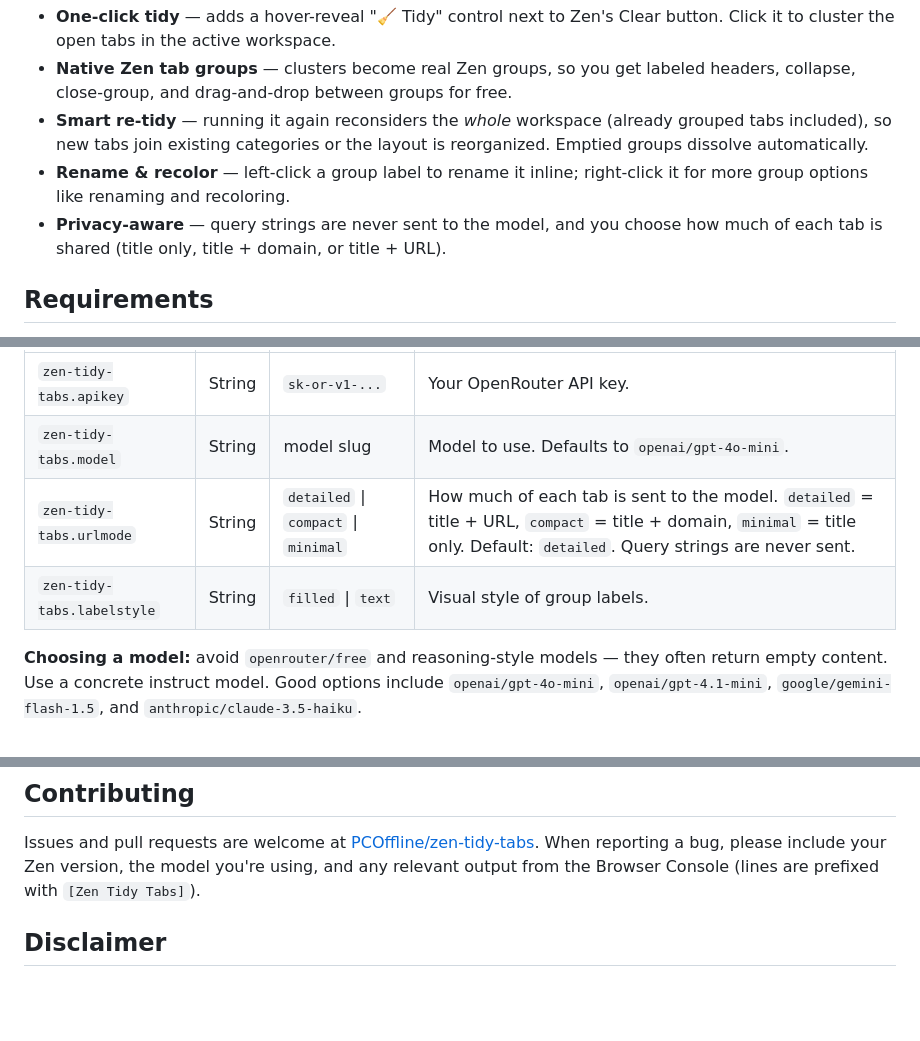
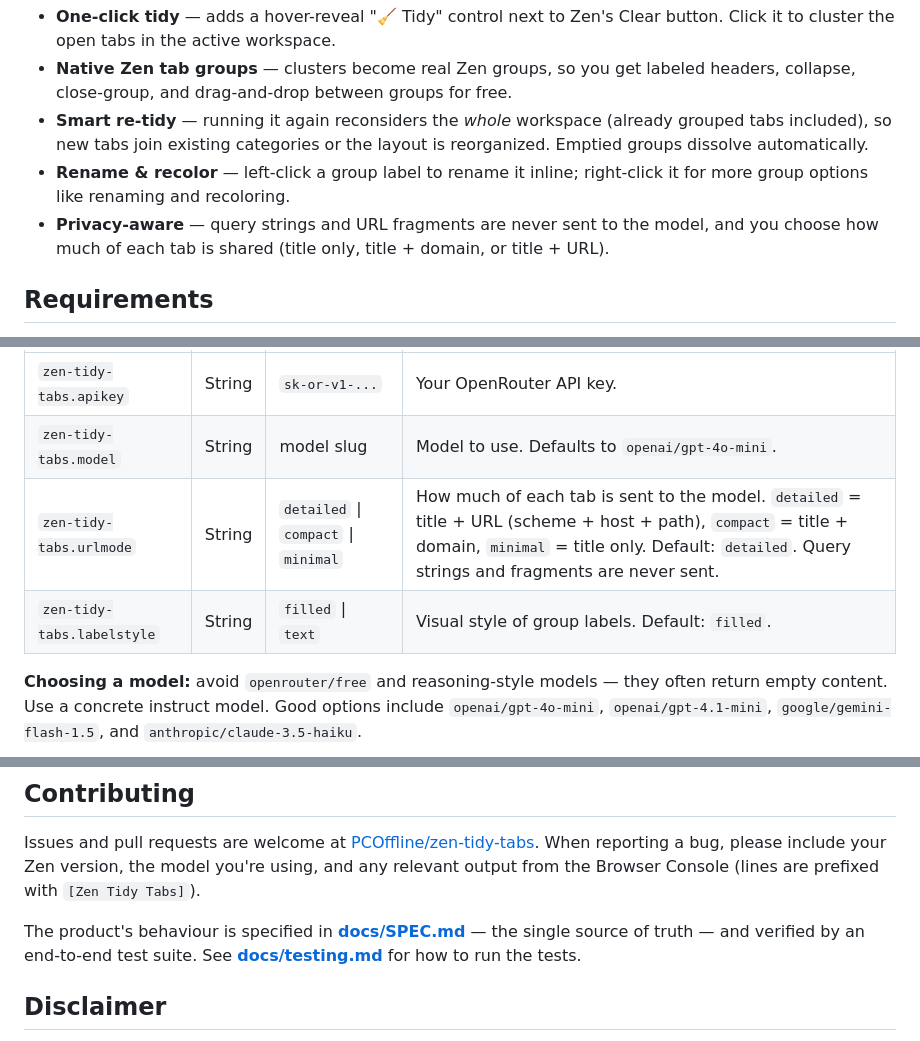
Before and after one commit to PCOffline/zen-tidy-tabs, a Markdown page: README.md, 3 parts joined by grey strips. Rendered like a GitHub page; blank space fills up the shorter version.

```diff
--- a/README.md
+++ b/README.md
@@ -26,8 +26,9 @@ native sidebar. Organise your tabs by categories in the press of a button.
   reorganized. Emptied groups dissolve automatically.
 - **Rename & recolor** — left-click a group label to rename it inline; right-click
   it for more group options like renaming and recoloring.
-- **Privacy-aware** — query strings are never sent to the model, and you choose how
-  much of each tab is shared (title only, title + domain, or title + URL).
+- **Privacy-aware** — query strings and URL fragments are never sent to the model,
+  and you choose how much of each tab is shared (title only, title + domain, or
+  title + URL).
 
 ## Requirements
 
@@ -68,8 +69,8 @@ control). The same options are also exposed as `about:config` preferences:
 |---|---|---|---|
 | `zen-tidy-tabs.apikey` | String | `sk-or-v1-...` | Your OpenRouter API key. |
 | `zen-tidy-tabs.model` | String | model slug | Model to use. Defaults to `openai/gpt-4o-mini`. |
-| `zen-tidy-tabs.urlmode` | String | `detailed` \| `compact` \| `minimal` | How much of each tab is sent to the model. `detailed` = title + URL, `compact` = title + domain, `minimal` = title only. Default: `detailed`. Query strings are never sent. |
-| `zen-tidy-tabs.labelstyle` | String | `filled` \| `text` | Visual style of group labels. |
+| `zen-tidy-tabs.urlmode` | String | `detailed` \| `compact` \| `minimal` | How much of each tab is sent to the model. `detailed` = title + URL (scheme + host + path), `compact` = title + domain, `minimal` = title only. Default: `detailed`. Query strings and fragments are never sent. |
+| `zen-tidy-tabs.labelstyle` | String | `filled` \| `text` | Visual style of group labels. Default: `filled`. |
 
 **Choosing a model:** avoid `openrouter/free` and reasoning-style models — they
 often return empty content. Use a concrete instruct model. Good options include
@@ -107,6 +108,10 @@ reporting a bug, please include your Zen version, the model you're using, and an
 relevant output from the Browser Console (lines are prefixed with
 `[Zen Tidy Tabs]`).
 
+The product's behaviour is specified in **[docs/SPEC.md](./docs/SPEC.md)** — the
+single source of truth — and verified by an end-to-end test suite. See
+**[docs/testing.md](./docs/testing.md)** for how to run the tests.
+
 ## Disclaimer
 
 This software is provided "as is", without warranty of any kind, express or
```
Also changed, not shown: docs/INSTALL.md (+5 -1 lines), docs/testing.md (added, +67 -0 lines).
